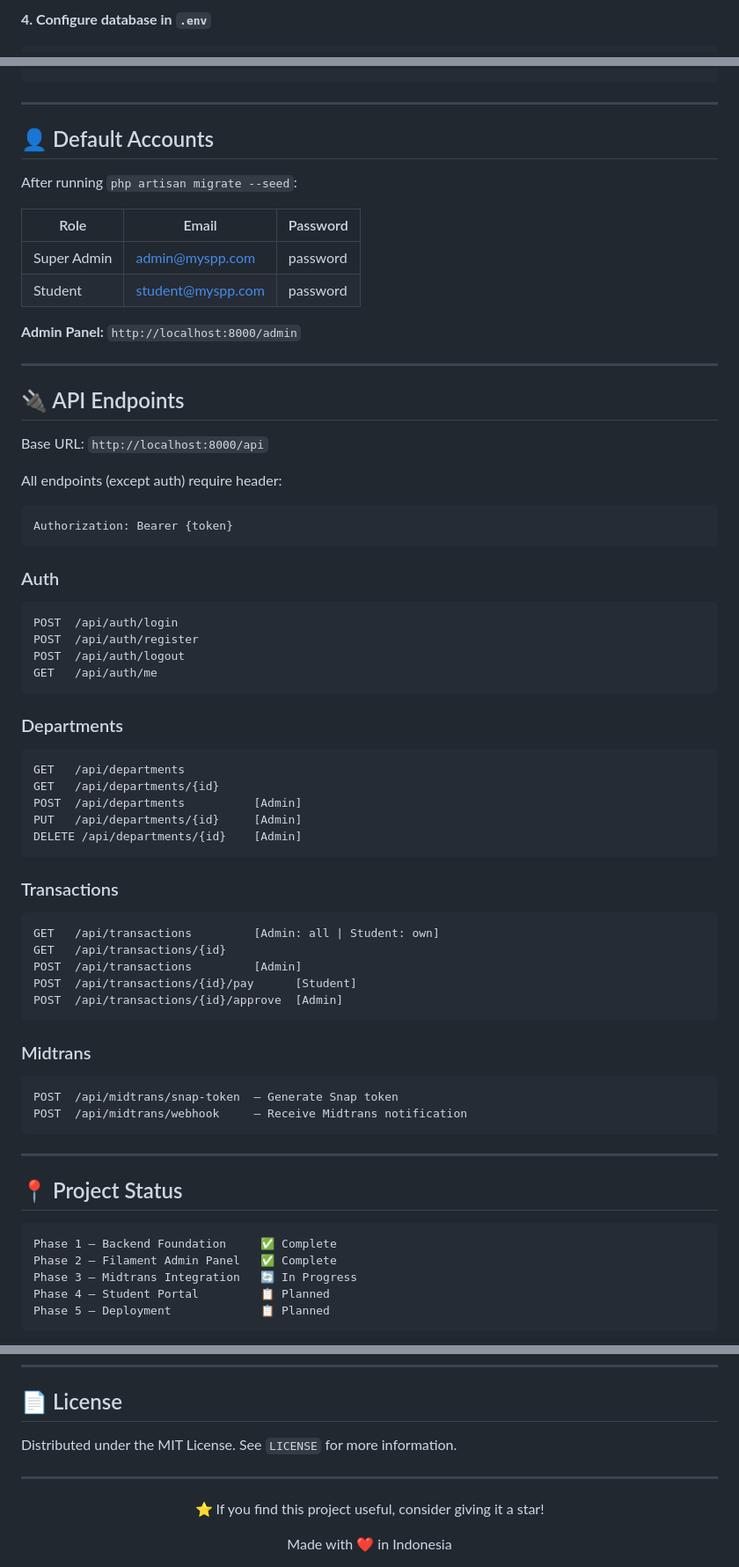
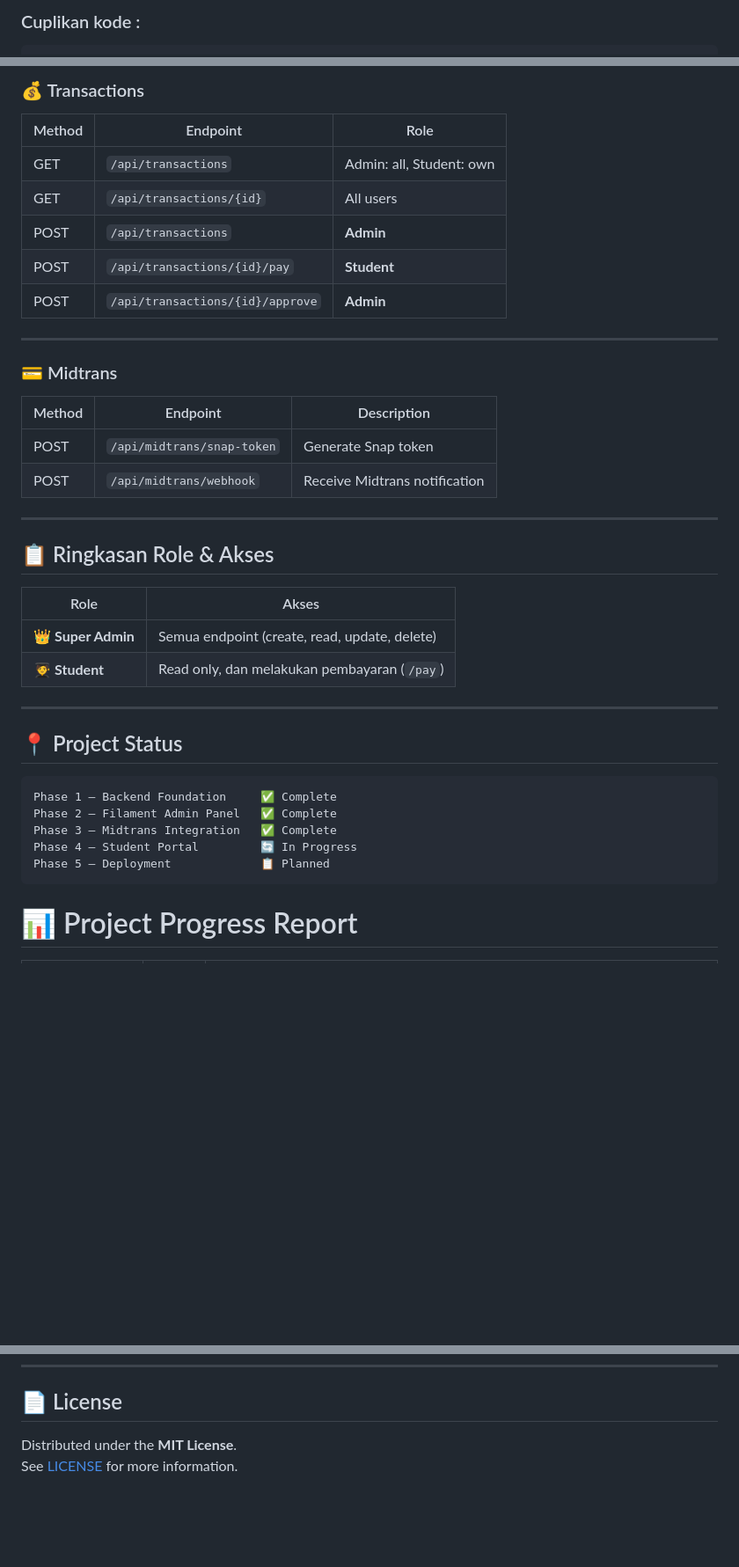
Before and after one commit to ranggautama47/myspp-school-management-system, a Markdown page: README.md, 3 parts joined by grey strips. Shown at 88% size. Rendered like a GitHub page; blank space fills up the shorter version.

````diff
--- a/README.md
+++ b/README.md
@@ -170,3 +170,3 @@ php artisan key:generate
 
-**4. Configure database in `.env`**
+### Cuplikan kode :
 
@@ -228,74 +256,37 @@ CLOUDINARY_URL=cloudinary://api_key:api_secret@cloud_name
+### 💰 Transactions
+
+| Method | Endpoint | Role |
+|--------|----------|------|
+| GET | `/api/transactions` | Admin: all, Student: own |
+| GET | `/api/transactions/{id}` | All users |
+| POST | `/api/transactions` | **Admin** |
+| POST | `/api/transactions/{id}/pay` | **Student** |
+| POST | `/api/transactions/{id}/approve` | **Admin** |
+
+---
+### 💳 Midtrans
+
+| Method | Endpoint | Description |
+|--------|----------|-------------|
+| POST | `/api/midtrans/snap-token` | Generate Snap token |
+| POST | `/api/midtrans/webhook` | Receive Midtrans notification
 
 ---
 
-## 👤 Default Accounts
-
-After running `php artisan migrate --seed`:
-
-| Role        | Email             | Password |
-| ----------- | ----------------- | -------- |
-| Super Admin | admin@myspp.com   | password |
-| Student     | student@myspp.com | password |
-
-**Admin Panel:** `http://localhost:8000/admin`
-
----
-
-## 🔌 API Endpoints
-
-Base URL: `http://localhost:8000/api`
-
-All endpoints (except auth) require header:
-
-```
-Authorization: Bearer {token}
-```
-
-### Auth
-
-```http
-POST  /api/auth/login
-POST  /api/auth/register
-POST  /api/auth/logout
-GET   /api/auth/me
-```
-
-### Departments
-
-```http
-GET   /api/departments
-GET   /api/departments/{id}
-POST  /api/departments          [Admin]
-PUT   /api/departments/{id}     [Admin]
-DELETE /api/departments/{id}    [Admin]
-```
-
-### Transactions
-
-```http
-GET   /api/transactions         [Admin: all | Student: own]
-GET   /api/transactions/{id}
-POST  /api/transactions         [Admin]
-POST  /api/transactions/{id}/pay      [Student]
-POST  /api/transactions/{id}/approve  [Admin]
-```
-
-### Midtrans
-
-```http
-POST  /api/midtrans/snap-token  — Generate Snap token
-POST  /api/midtrans/webhook     — Receive Midtrans notification
-```
-
+## 📋 Ringkasan Role & Akses
+| Role | Akses |
+|------|-------|
+| 👑 **Super Admin** | Semua endpoint (create, read, update, delete) |
+| 🧑‍🎓 **Student** | Read only, dan melakukan pembayaran (`/pay`) |
 ---
 
 ## 📍 Project Status
-
 ```
 Phase 1 — Backend Foundation     ✅ Complete
 Phase 2 — Filament Admin Panel   ✅ Complete
-Phase 3 — Midtrans Integration   🔄 In Progress
-Phase 4 — Student Portal         📋 Planned
+Phase 3 — Midtrans Integration   ✅ Complete
+Phase 4 — Student Portal         🔄 In Progress
 Phase 5 — Deployment             📋 Planned
 ```
+# 📊 Project Progress Report
 
@@ -372,11 +324,7 @@ Full-stack Web Developer · Laravel & Filament Enthusiast
 
 ## 📄 License
 
-Distributed under the MIT License. See `LICENSE` for more information.
-
----
-
-<div align="center">
-  <p>⭐ If you find this project useful, consider giving it a star!</p>
-  <p>Made with ❤️ in Indonesia</p>
+<div align="left">
+  Distributed under the <strong>MIT License</strong>.<br />
+  See <a href="https://github.com/username_0/LICENSE">LICENSE</a> for more information.
 </div>
````
Also changed, not shown: other parts of README.md (+107 -118 lines).
